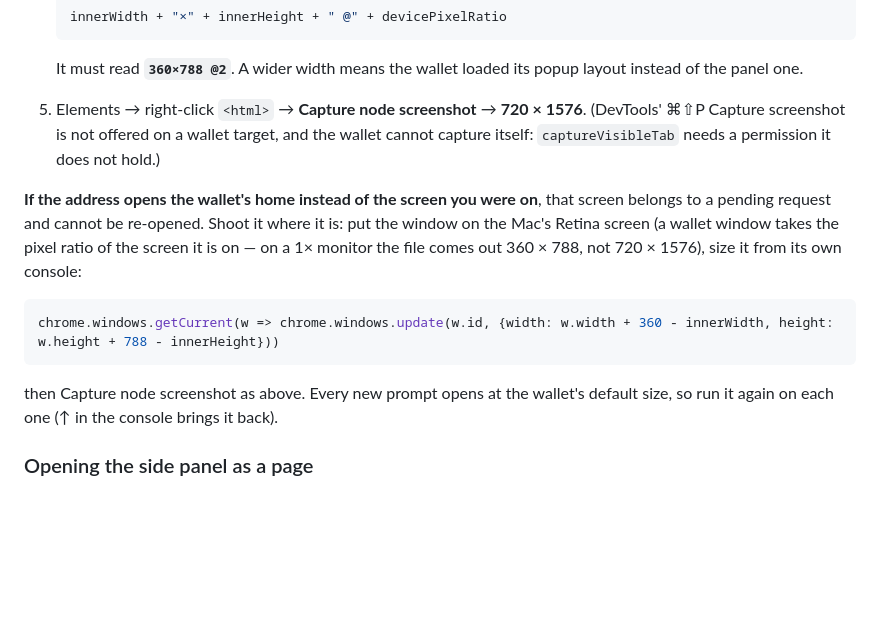
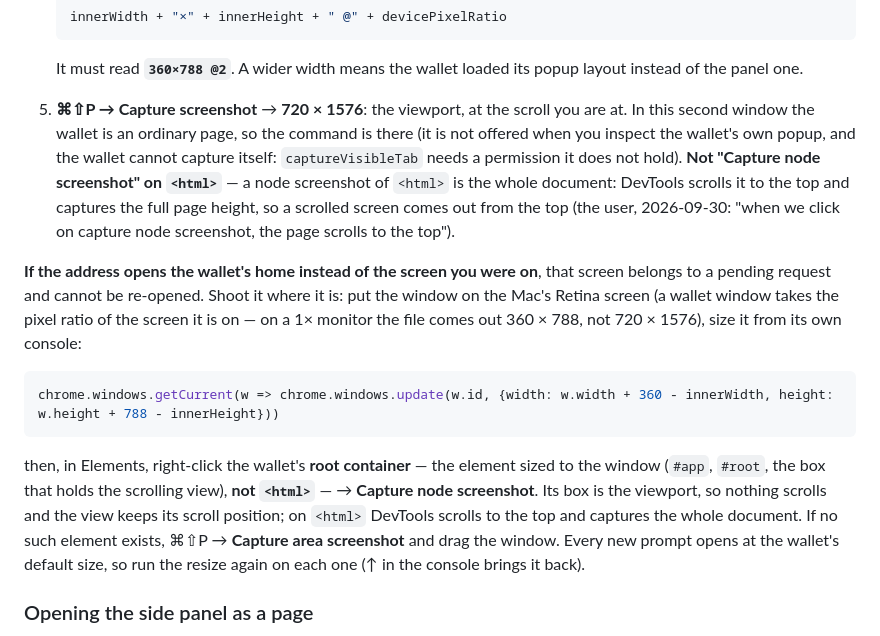
Before and after one commit to encapsulate-xyz/website-css, a Markdown page: notion/guide-screenshots.md, the part around the change. GitHub-like rendering; blank space fills up the shorter version.

Commit message:
guide-screenshots: a node screenshot of <html> scrolls to the top — capture the viewport, or the wallet's root container
Co-Authored-By: Claude Fable 5.1 <noreply@anthropic.com>
Claude-Session: https://claude.ai/code/session_01K54BCe8v7TyhaKoo1gc8XL

````diff
--- a/notion/guide-screenshots.md
+++ b/notion/guide-screenshots.md
@@ -92,9 +92,12 @@ which screen the window is on.
 
    It must read **`360×788 @2`**. A wider width means the wallet loaded its popup layout instead
    of the panel one.
-5. Elements → right-click `<html>` → **Capture node screenshot** → **720 × 1576**. (DevTools'
-   ⌘⇧P Capture screenshot is not offered on a wallet target, and the wallet cannot capture itself:
-   `captureVisibleTab` needs a permission it does not hold.)
+5. **⌘⇧P → Capture screenshot** → **720 × 1576**: the viewport, at the scroll you are at. In this second
+   window the wallet is an ordinary page, so the command is there (it is not offered when you inspect the
+   wallet's own popup, and the wallet cannot capture itself: `captureVisibleTab` needs a permission it does not
+   hold). **Not "Capture node screenshot" on `<html>`** — a node screenshot of `<html>` is the whole document:
+   DevTools scrolls it to the top and captures the full page height, so a scrolled screen comes out from the top
+   (the user, 2026-09-30: "when we click on capture node screenshot, the page scrolls to the top").
 
 **If the address opens the wallet's home instead of the screen you were on**, that screen belongs
 to a pending request and cannot be re-opened. Shoot it where it is: put the window on the Mac's
@@ -105,8 +108,12 @@ file comes out 360 × 788, not 720 × 1576), size it from its own console:
 chrome.windows.getCurrent(w => chrome.windows.update(w.id, {width: w.width + 360 - innerWidth, height: w.height + 788 - innerHeight}))
 ```
 
-then Capture node screenshot as above. Every new prompt opens at the wallet's default size, so run
-it again on each one (↑ in the console brings it back).
+then, in Elements, right-click the wallet's **root container** — the element sized to the window (`#app`,
+`#root`, the box that holds the scrolling view), **not `<html>`** — → **Capture node screenshot**. Its box is the
+viewport, so nothing scrolls and the view keeps its scroll position; on `<html>` DevTools scrolls to the top and
+captures the whole document. If no such element exists, ⌘⇧P → **Capture area screenshot** and drag the window.
+Every new prompt opens at the wallet's default size, so run the resize again on each one (↑ in the console
+brings it back).
 
 ### Opening the side panel as a page
 
````
